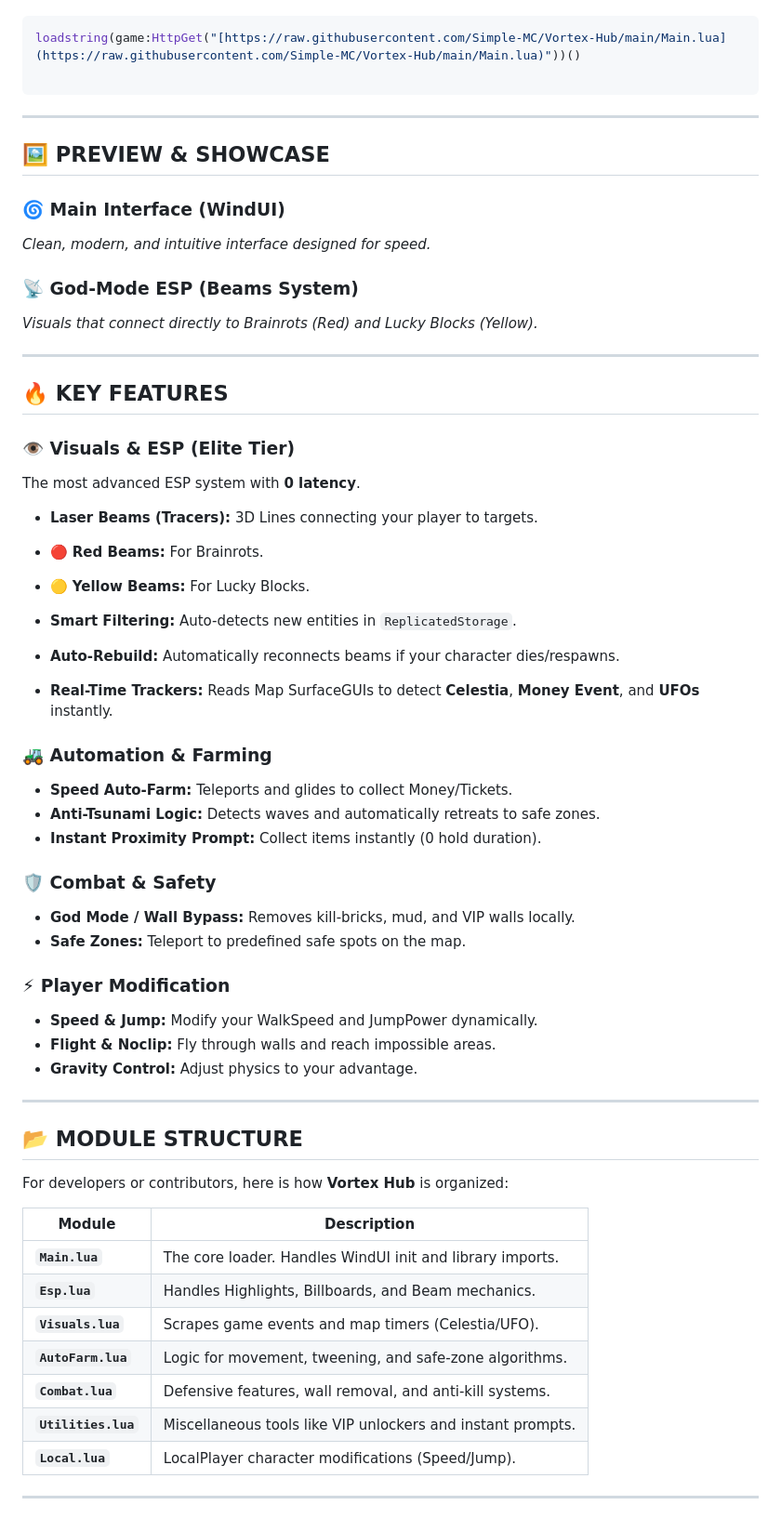
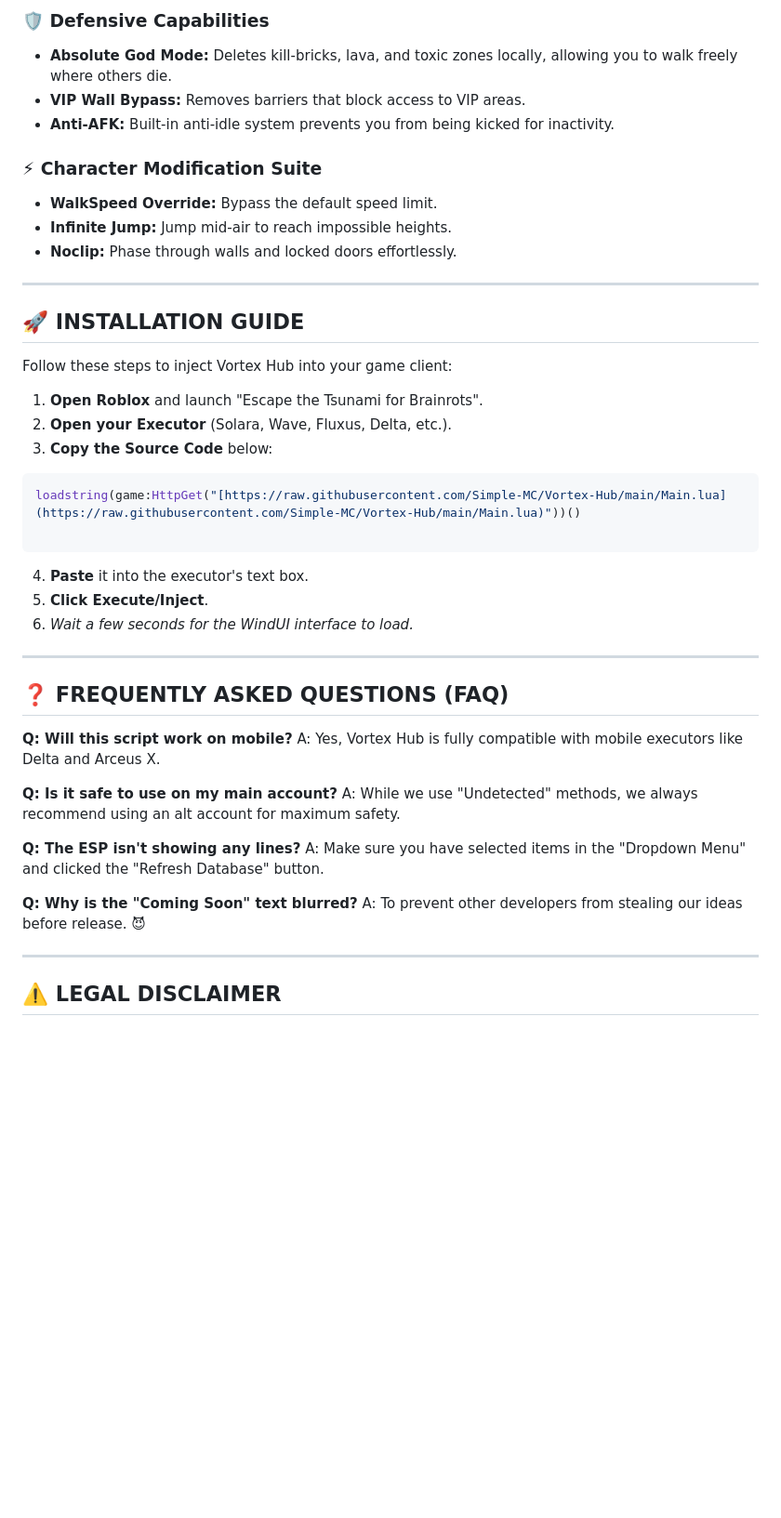
Before and after one commit to Simple-MC/Vortex-Hub, a Markdown page: README.md, the part around one of its changes. Shown at 93% size. Rendered like a GitHub page; blank space fills up the shorter version.

Commit message:
Revise README for Vortex Hub v2.5.0
Updated README to reflect version 2.5.0, added new features and improved formatting.

````diff
--- a/README.md
+++ b/README.md
@@ -15,70 +62,49 @@ Copy and paste the following script into your executor (Solara, Wave, Fluxus, De
+### 🛡️ **Defensive Capabilities**
+* **Absolute God Mode:** Deletes kill-bricks, lava, and toxic zones locally, allowing you to walk freely where others die.
+* **VIP Wall Bypass:** Removes barriers that block access to VIP areas.
+* **Anti-AFK:** Built-in anti-idle system prevents you from being kicked for inactivity.
+
+### ⚡ **Character Modification Suite**
+* **WalkSpeed Override:** Bypass the default speed limit.
+* **Infinite Jump:** Jump mid-air to reach impossible heights.
+* **Noclip:** Phase through walls and locked doors effortlessly.
+
+---
+
+## 🚀 **INSTALLATION GUIDE**
+
+Follow these steps to inject Vortex Hub into your game client:
+
+1.  **Open Roblox** and launch "Escape the Tsunami for Brainrots".
+2.  **Open your Executor** (Solara, Wave, Fluxus, Delta, etc.).
+3.  **Copy the Source Code** below:
 
 ```lua
 loadstring(game:HttpGet("[https://raw.githubusercontent.com/Simple-MC/Vortex-Hub/main/Main.lua](https://raw.githubusercontent.com/Simple-MC/Vortex-Hub/main/Main.lua)"))()
 
 ```
 
----
-
-## 🖼️ **PREVIEW & SHOWCASE**
-
-### 🌀 Main Interface (WindUI)
-
-*Clean, modern, and intuitive interface designed for speed.*
-
-### 📡 God-Mode ESP (Beams System)
-
-*Visuals that connect directly to Brainrots (Red) and Lucky Blocks (Yellow).*
+4. **Paste** it into the executor's text box.
+5. **Click Execute/Inject**.
+6. *Wait a few seconds for the WindUI interface to load.*
 
 ---
 
-## 🔥 **KEY FEATURES**
+## ❓ **FREQUENTLY ASKED QUESTIONS (FAQ)**
 
-### 👁️ **Visuals & ESP (Elite Tier)**
+**Q: Will this script work on mobile?**
+A: Yes, Vortex Hub is fully compatible with mobile executors like Delta and Arceus X.
 
-The most advanced ESP system with **0 latency**.
+**Q: Is it safe to use on my main account?**
+A: While we use "Undetected" methods, we always recommend using an alt account for maximum safety.
 
-* **Laser Beams (Tracers):** 3D Lines connecting your player to targets.
-* 🔴 **Red Beams:** For Brainrots.
-* 🟡 **Yellow Beams:** For Lucky Blocks.
+**Q: The ESP isn't showing any lines?**
+A: Make sure you have selected items in the "Dropdown Menu" and clicked the "Refresh Database" button.
 
-
-* **Smart Filtering:** Auto-detects new entities in `ReplicatedStorage`.
-* **Auto-Rebuild:** Automatically reconnects beams if your character dies/respawns.
-* **Real-Time Trackers:** Reads Map SurfaceGUIs to detect **Celestia**, **Money Event**, and **UFOs** instantly.
-
-### 🚜 **Automation & Farming**
-
-* **Speed Auto-Farm:** Teleports and glides to collect Money/Tickets.
-* **Anti-Tsunami Logic:** Detects waves and automatically retreats to safe zones.
-* **Instant Proximity Prompt:** Collect items instantly (0 hold duration).
-
-### 🛡️ **Combat & Safety**
-
-* **God Mode / Wall Bypass:** Removes kill-bricks, mud, and VIP walls locally.
-* **Safe Zones:** Teleport to predefined safe spots on the map.
-
-### ⚡ **Player Modification**
-
-* **Speed & Jump:** Modify your WalkSpeed and JumpPower dynamically.
-* **Flight & Noclip:** Fly through walls and reach impossible areas.
-* **Gravity Control:** Adjust physics to your advantage.
+**Q: Why is the "Coming Soon" text blurred?**
+A: To prevent other developers from stealing our ideas before release. 😈
 
 ---
 
-## 📂 **MODULE STRUCTURE**
+## ⚠️ **LEGAL DISCLAIMER**
 
-For developers or contributors, here is how **Vortex Hub** is organized:
-
-| Module | Description |
-| --- | --- |
-| **`Main.lua`** | The core loader. Handles WindUI init and library imports. |
-| **`Esp.lua`** | Handles Highlights, Billboards, and Beam mechanics. |
-| **`Visuals.lua`** | Scrapes game events and map timers (Celestia/UFO). |
-| **`AutoFarm.lua`** | Logic for movement, tweening, and safe-zone algorithms. |
-| **`Combat.lua`** | Defensive features, wall removal, and anti-kill systems. |
-| **`Utilities.lua`** | Miscellaneous tools like VIP unlockers and instant prompts. |
-| **`Local.lua`** | LocalPlayer character modifications (Speed/Jump). |
-
----
-
````
Also changed, not shown: other parts of README.md (+60 -24 lines).
